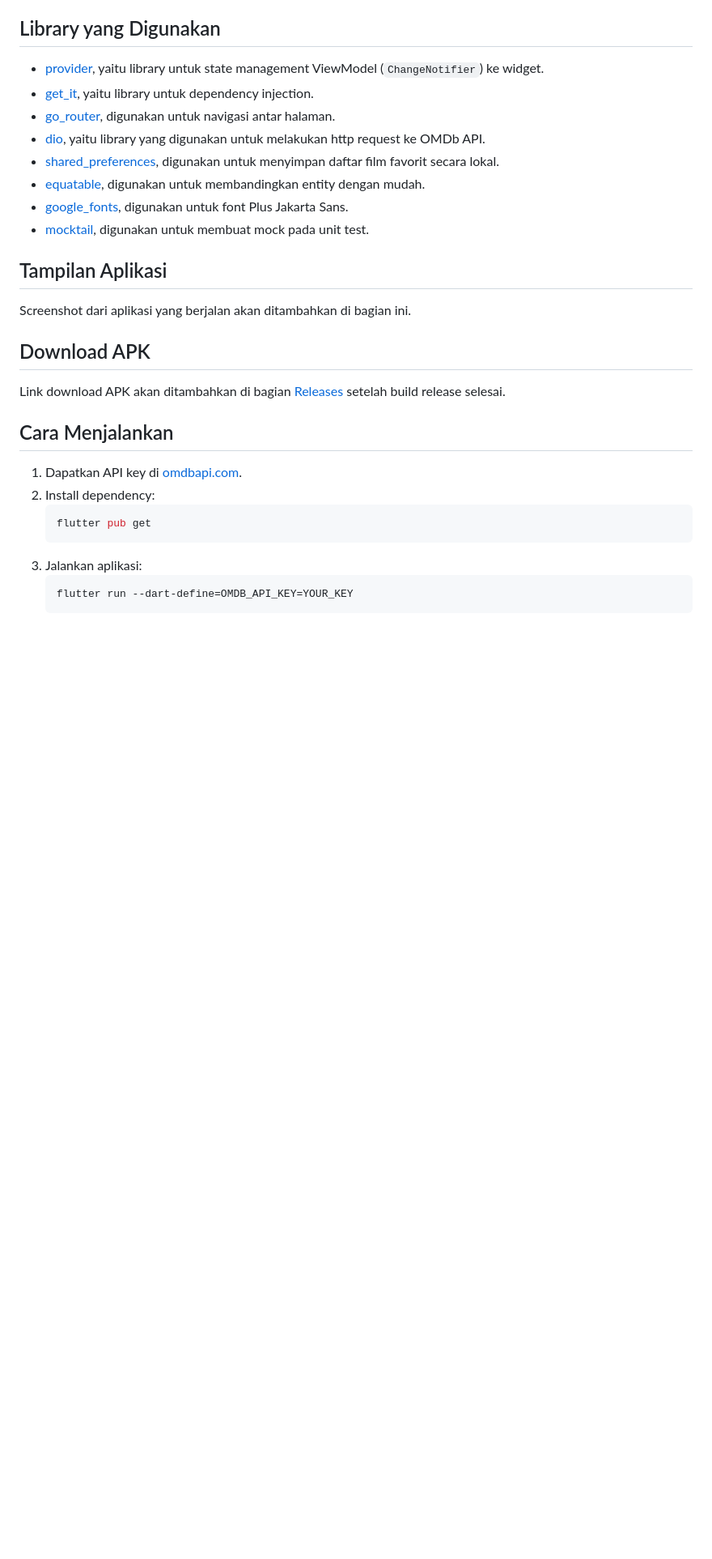
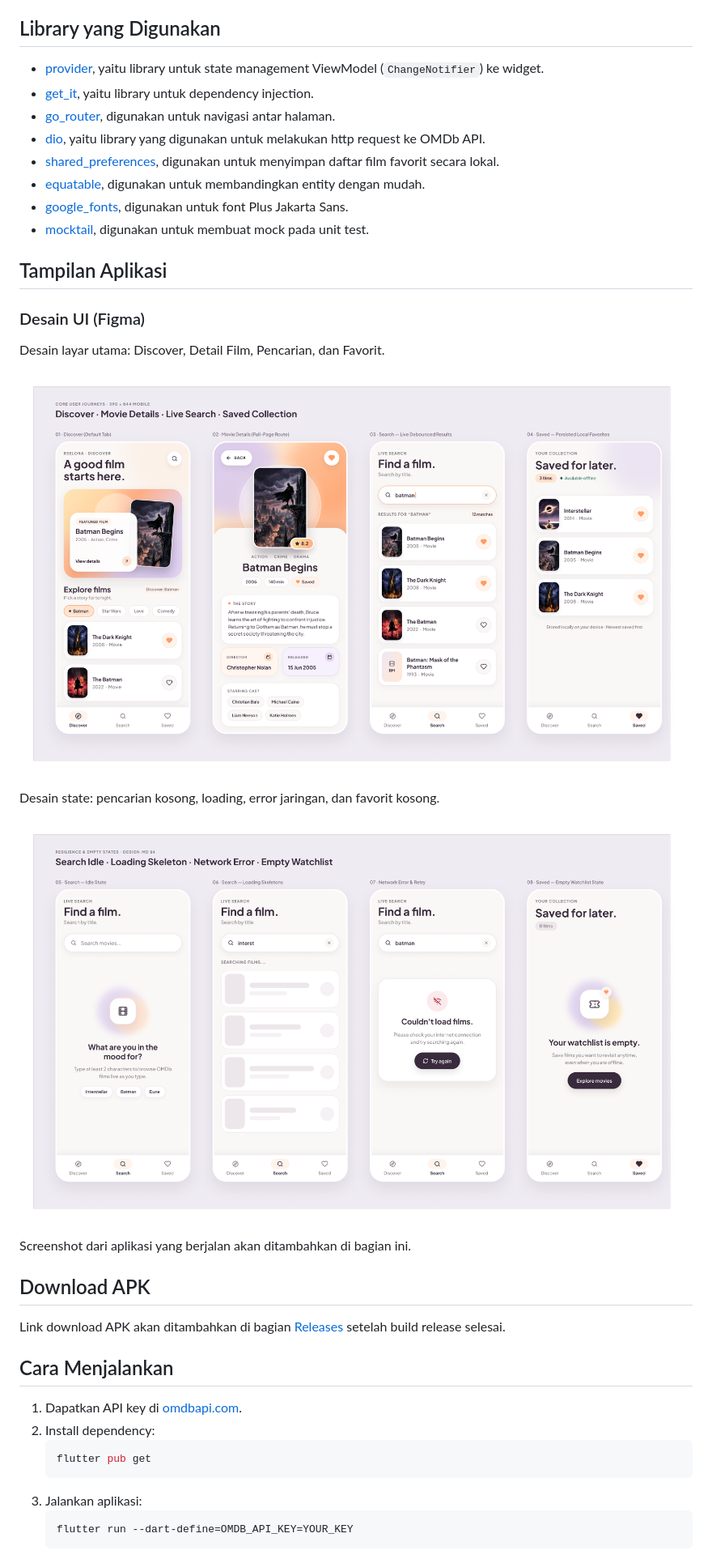
Before and after one commit to rikoarik/movie-muse, a Markdown page: README.md, the part around the change. Shown at 81% size. Rendered like a GitHub page; pictures changed too: docs/design/core-screens.png (added), docs/design/functional-states.png (added); blank space fills up the shorter version.

Commit message:
docs: add Figma UI design to README

```diff
--- a/README.md
+++ b/README.md
@@ -43,6 +43,16 @@ Alur: `View` → `ViewModel` (ChangeNotifier) → `UseCase` → `Repository` →
 
 ## Tampilan Aplikasi
 
+### Desain UI (Figma)
+
+Desain layar utama: Discover, Detail Film, Pencarian, dan Favorit.
+
+![Core screens](docs/design/core-screens.png)
+
+Desain state: pencarian kosong, loading, error jaringan, dan favorit kosong.
+
+![Functional states](docs/design/functional-states.png)
+
 Screenshot dari aplikasi yang berjalan akan ditambahkan di bagian ini.
 
 ## Download APK
```
